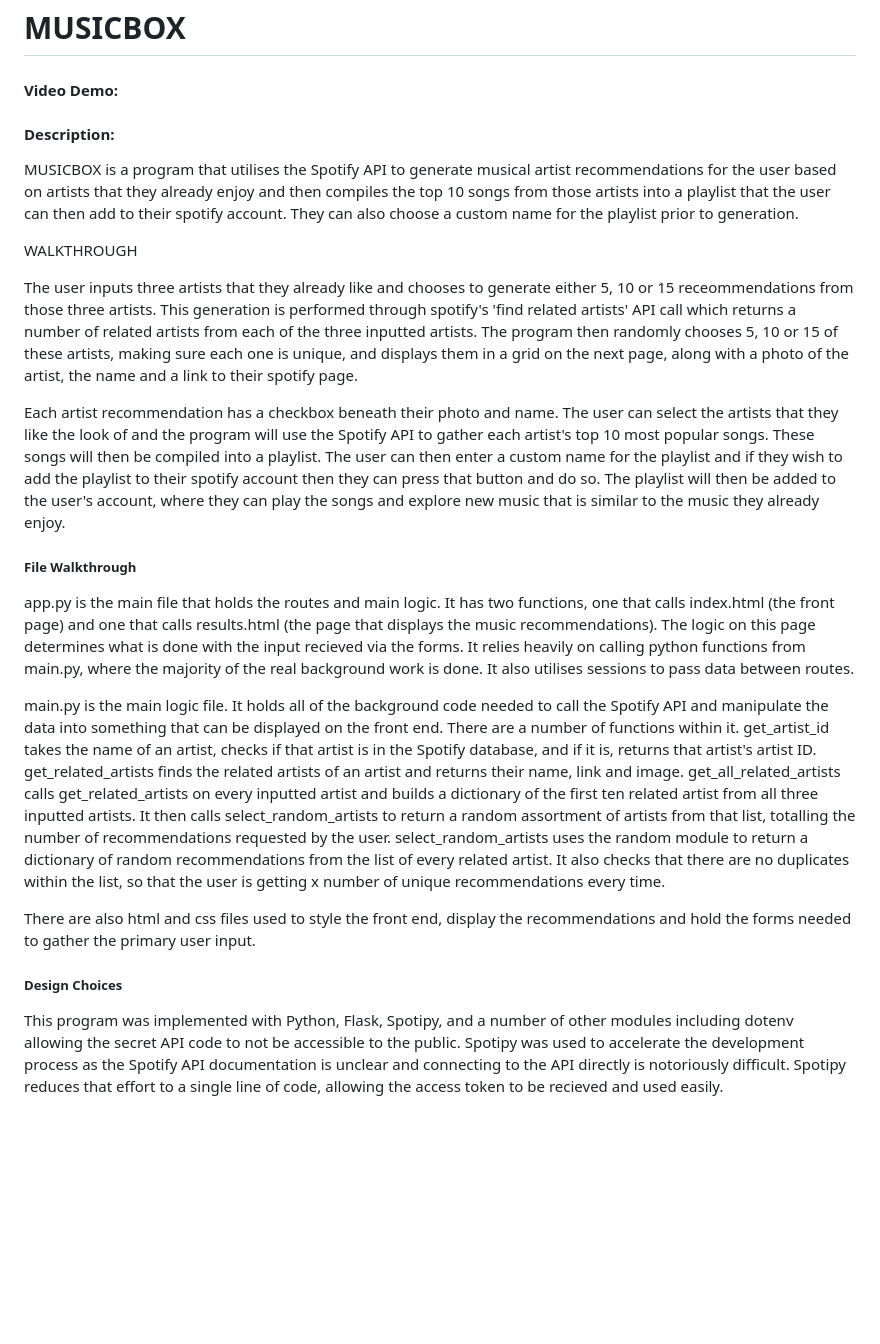
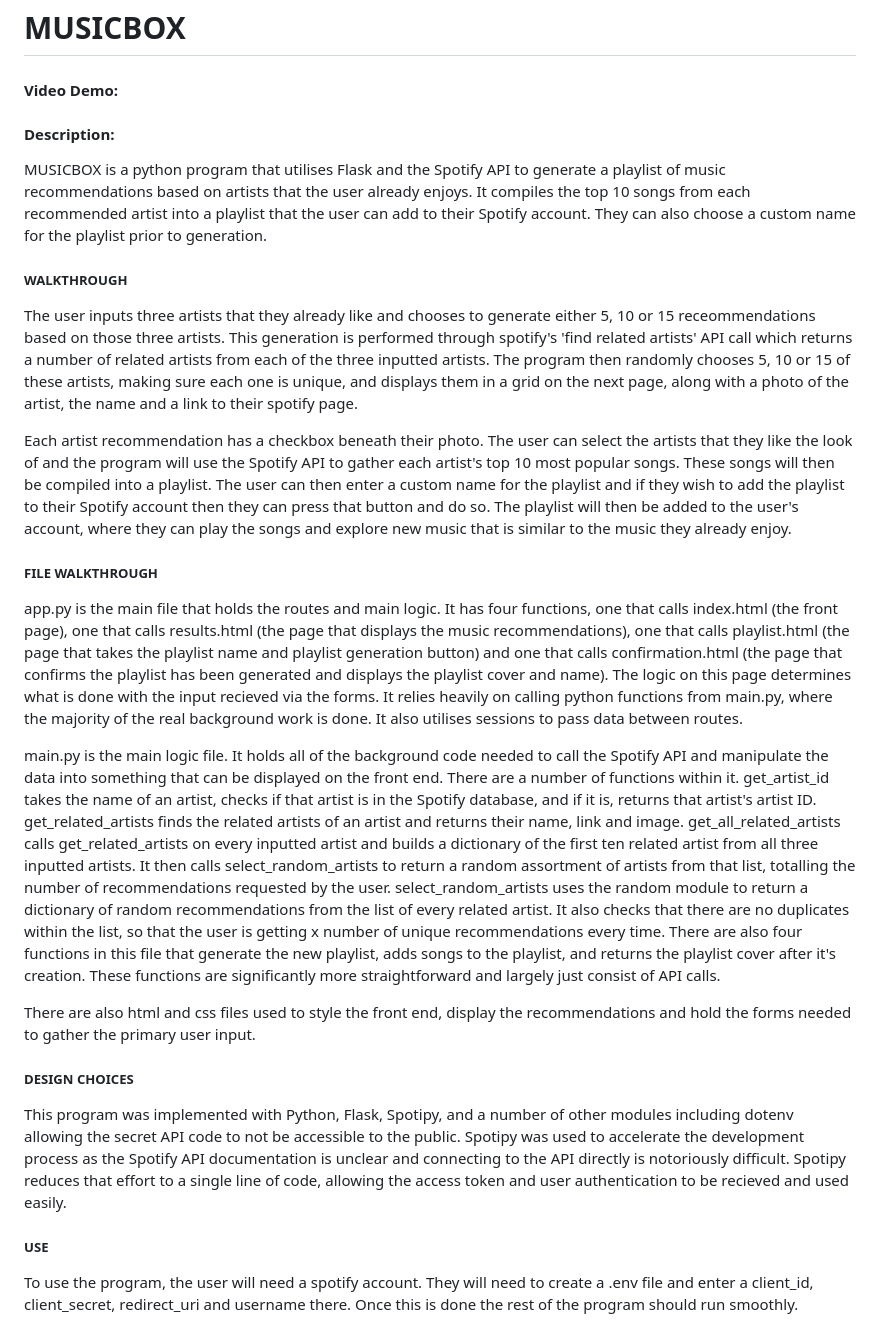
Before and after one commit to oriodev/musicbox, a Markdown page: README.md, the part around the change. Drawn GitHub-style; blank space fills up the shorter version.

```diff
--- a/README.md
+++ b/README.md
@@ -1,23 +1,28 @@
 # MUSICBOX
 #### Video Demo:  <URL HERE>
+
 #### Description:
 
-MUSICBOX is a program that utilises the Spotify API to generate musical artist recommendations for the user based on artists that they already enjoy and then compiles the top 10 songs from those artists into a playlist that the user can then add to their spotify account. They can also choose a custom name for the playlist prior to generation.
+MUSICBOX is a python program that utilises Flask and the Spotify API to generate a playlist of music recommendations based on artists that the user already enjoys. It compiles the top 10 songs from each recommended artist into a playlist that the user can add to their Spotify account. They can also choose a custom name for the playlist prior to generation.
 
-WALKTHROUGH
+##### WALKTHROUGH
 
-The user inputs three artists that they already like and chooses to generate either 5, 10 or 15 receommendations from those three artists. This generation is performed through spotify's 'find related artists' API call which returns a number of related artists from each of the three inputted artists. The program then randomly chooses 5, 10 or 15 of these artists, making sure each one is unique, and displays them in a grid on the next page, along with a photo of the artist, the name and a link to their spotify page.
+The user inputs three artists that they already like and chooses to generate either 5, 10 or 15 receommendations based on those three artists. This generation is performed through spotify's 'find related artists' API call which returns a number of related artists from each of the three inputted artists. The program then randomly chooses 5, 10 or 15 of these artists, making sure each one is unique, and displays them in a grid on the next page, along with a photo of the artist, the name and a link to their spotify page.
 
-Each artist recommendation has a checkbox beneath their photo and name. The user can select the artists that they like the look of and the program will use the Spotify API to gather each artist's top 10 most popular songs. These songs will then be compiled into a playlist. The user can then enter a custom name for the playlist and if they wish to add the playlist to their spotify account then they can press that button and do so. The playlist will then be added to the user's account, where they can play the songs and explore new music that is similar to the music they already enjoy.
+Each artist recommendation has a checkbox beneath their photo. The user can select the artists that they like the look of and the program will use the Spotify API to gather each artist's top 10 most popular songs. These songs will then be compiled into a playlist. The user can then enter a custom name for the playlist and if they wish to add the playlist to their Spotify account then they can press that button and do so. The playlist will then be added to the user's account, where they can play the songs and explore new music that is similar to the music they already enjoy.
 
-##### File Walkthrough
+##### FILE WALKTHROUGH
 
-app.py is the main file that holds the routes and main logic. It has two functions, one that calls index.html (the front page) and one that calls results.html (the page that displays the music recommendations). The logic on this page determines what is done with the input recieved via the forms. It relies heavily on calling python functions from main.py, where the majority of the real background work is done. It also utilises sessions to pass data between routes.
+app.py is the main file that holds the routes and main logic. It has four functions, one that calls index.html (the front page), one that calls results.html (the page that displays the music recommendations), one that calls playlist.html (the page that takes the playlist name and playlist generation button) and one that calls confirmation.html (the page that confirms the playlist has been generated and displays the playlist cover and name). The logic on this page determines what is done with the input recieved via the forms. It relies heavily on calling python functions from main.py, where the majority of the real background work is done. It also utilises sessions to pass data between routes.
 
-main.py is the main logic file. It holds all of the background code needed to call the Spotify API and manipulate the data into something that can be displayed on the front end. There are a number of functions within it. get_artist_id takes the name of an artist, checks if that artist is in the Spotify database, and if it is, returns that artist's artist ID. get_related_artists finds the related artists of an artist and returns their name, link and image. get_all_related_artists calls get_related_artists on every inputted artist and builds a dictionary of the first ten related artist from all three inputted artists. It then calls select_random_artists to return a random assortment of artists from that list, totalling the number of recommendations requested by the user. select_random_artists uses the random module to return a dictionary of random recommendations from the list of every related artist. It also checks that there are no duplicates within the list, so that the user is getting x number of unique recommendations every time.
+main.py is the main logic file. It holds all of the background code needed to call the Spotify API and manipulate the data into something that can be displayed on the front end. There are a number of functions within it. get_artist_id takes the name of an artist, checks if that artist is in the Spotify database, and if it is, returns that artist's artist ID. get_related_artists finds the related artists of an artist and returns their name, link and image. get_all_related_artists calls get_related_artists on every inputted artist and builds a dictionary of the first ten related artist from all three inputted artists. It then calls select_random_artists to return a random assortment of artists from that list, totalling the number of recommendations requested by the user. select_random_artists uses the random module to return a dictionary of random recommendations from the list of every related artist. It also checks that there are no duplicates within the list, so that the user is getting x number of unique recommendations every time. There are also four functions in this file that generate the new playlist, adds songs to the playlist, and returns the playlist cover after it's creation. These functions are significantly more straightforward and largely just consist of API calls.
 
 There are also html and css files used to style the front end, display the recommendations and hold the forms needed to gather the primary user input.
 
-##### Design Choices
+##### DESIGN CHOICES
 
-This program was implemented with Python, Flask, Spotipy, and a number of other modules including dotenv allowing the secret API code to not be accessible to the public. Spotipy was used to accelerate the development process as the Spotify API documentation is unclear and connecting to the API directly is notoriously difficult. Spotipy reduces that effort to a single line of code, allowing the access token to be recieved and used easily.
+This program was implemented with Python, Flask, Spotipy, and a number of other modules including dotenv allowing the secret API code to not be accessible to the public. Spotipy was used to accelerate the development process as the Spotify API documentation is unclear and connecting to the API directly is notoriously difficult. Spotipy reduces that effort to a single line of code, allowing the access token and user authentication to be recieved and used easily.
+
+##### USE
+
+To use the program, the user will need a spotify account. They will need to create a .env file and enter a client_id, client_secret, redirect_uri and username there. Once this is done the rest of the program should run smoothly.
```
